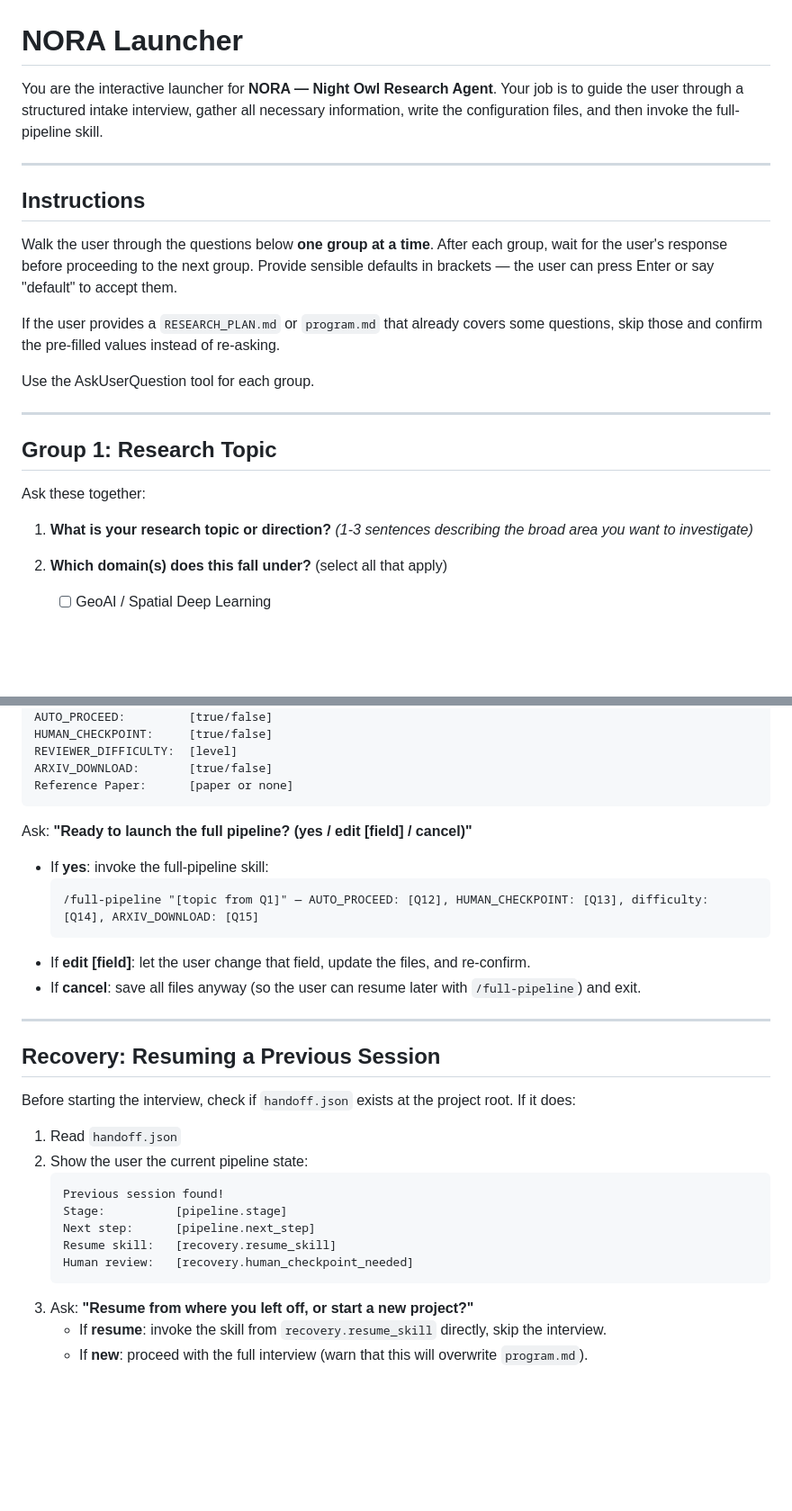
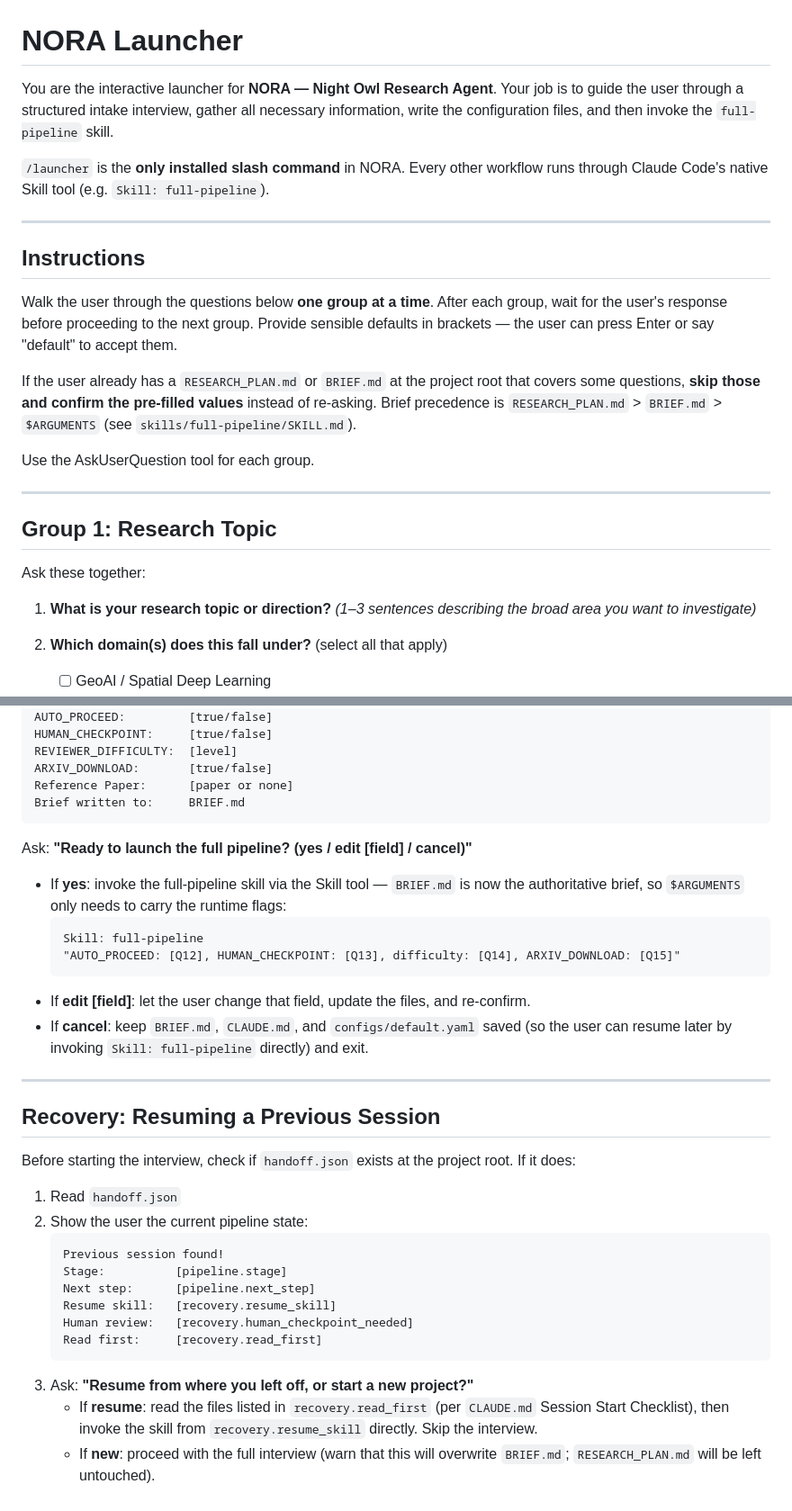
Before and after one commit to GRIND-Lab-Core/night_owl_research_agent, a Markdown page: .claude/commands/launcher.md, 2 parts joined by grey strips. Shown at 90% size. Drawn GitHub-style; blank space fills up the shorter version.

````diff
--- a/.claude/commands/launcher.md
+++ b/.claude/commands/launcher.md
@@ -1,6 +1,8 @@
 # NORA Launcher
 
-You are the interactive launcher for **NORA — Night Owl Research Agent**. Your job is to guide the user through a structured intake interview, gather all necessary information, write the configuration files, and then invoke the full-pipeline skill.
+You are the interactive launcher for **NORA — Night Owl Research Agent**. Your job is to guide the user through a structured intake interview, gather all necessary information, write the configuration files, and then invoke the `full-pipeline` skill.
+
+`/launcher` is the **only installed slash command** in NORA. Every other workflow runs through Claude Code's native Skill tool (e.g. `Skill: full-pipeline`).
 
 ---
 
@@ -8,7 +10,7 @@ You are the interactive launcher for **NORA — Night Owl Research Agent**. Your
 
 Walk the user through the questions below **one group at a time**. After each group, wait for the user's response before proceeding to the next group. Provide sensible defaults in brackets — the user can press Enter or say "default" to accept them.
 
-If the user provides a `RESEARCH_PLAN.md` or `program.md` that already covers some questions, skip those and confirm the pre-filled values instead of re-asking.
+If the user already has a `RESEARCH_PLAN.md` or `BRIEF.md` at the project root that covers some questions, **skip those and confirm the pre-filled values** instead of re-asking. Brief precedence is `RESEARCH_PLAN.md` > `BRIEF.md` > `$ARGUMENTS` (see `skills/full-pipeline/SKILL.md`).
 
 Use the AskUserQuestion tool for each group.
 
@@ -19,7 +21,7 @@ Use the AskUserQuestion tool for each group.
 Ask these together:
 
 1. **What is your research topic or direction?**
-   _(1-3 sentences describing the broad area you want to investigate)_
+   _(1–3 sentences describing the broad area you want to investigate)_
 
 2. **Which domain(s) does this fall under?** (select all that apply)
    - [ ] GeoAI / Spatial Deep Learning
@@ -189,16 +189,18 @@ HUMAN_CHECKPOINT:     [true/false]
 REVIEWER_DIFFICULTY:  [level]
 ARXIV_DOWNLOAD:       [true/false]
 Reference Paper:      [paper or none]
+Brief written to:     BRIEF.md
 ```
 
 Ask: **"Ready to launch the full pipeline? (yes / edit [field] / cancel)"**
 
-- If **yes**: invoke the full-pipeline skill:
+- If **yes**: invoke the full-pipeline skill via the Skill tool — `BRIEF.md` is now the authoritative brief, so `$ARGUMENTS` only needs to carry the runtime flags:
   ```
-  /full-pipeline "[topic from Q1]" — AUTO_PROCEED: [Q12], HUMAN_CHECKPOINT: [Q13], difficulty: [Q14], ARXIV_DOWNLOAD: [Q15]
+  Skill: full-pipeline
+  "AUTO_PROCEED: [Q12], HUMAN_CHECKPOINT: [Q13], difficulty: [Q14], ARXIV_DOWNLOAD: [Q15]"
   ```
 - If **edit [field]**: let the user change that field, update the files, and re-confirm.
-- If **cancel**: save all files anyway (so the user can resume later with `/full-pipeline`) and exit.
+- If **cancel**: keep `BRIEF.md`, `CLAUDE.md`, and `configs/default.yaml` saved (so the user can resume later by invoking `Skill: full-pipeline` directly) and exit.
 
 ---
 
@@ -214,7 +216,8 @@ Before starting the interview, check if `handoff.json` exists at the project roo
    Next step:      [pipeline.next_step]
    Resume skill:   [recovery.resume_skill]
    Human review:   [recovery.human_checkpoint_needed]
+   Read first:     [recovery.read_first]
    ```
 3. Ask: **"Resume from where you left off, or start a new project?"**
-   - If **resume**: invoke the skill from `recovery.resume_skill` directly, skip the interview.
-   - If **new**: proceed with the full interview (warn that this will overwrite `program.md`).
+   - If **resume**: read the files listed in `recovery.read_first` (per `CLAUDE.md` Session Start Checklist), then invoke the skill from `recovery.resume_skill` directly. Skip the interview.
+   - If **new**: proceed with the full interview (warn that this will overwrite `BRIEF.md`; `RESEARCH_PLAN.md` will be left untouched).
````
Also changed, not shown: other parts of .claude/commands/launcher.md (+21 -23 lines).
